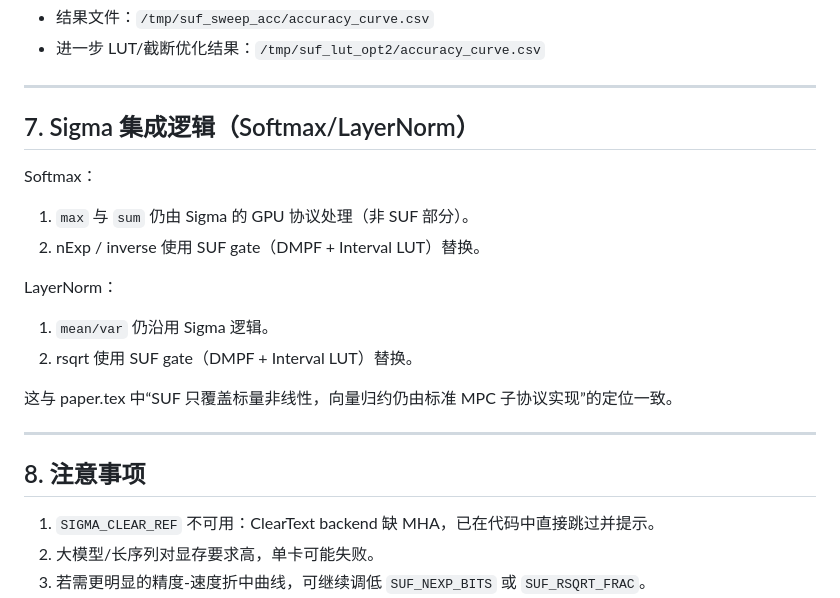
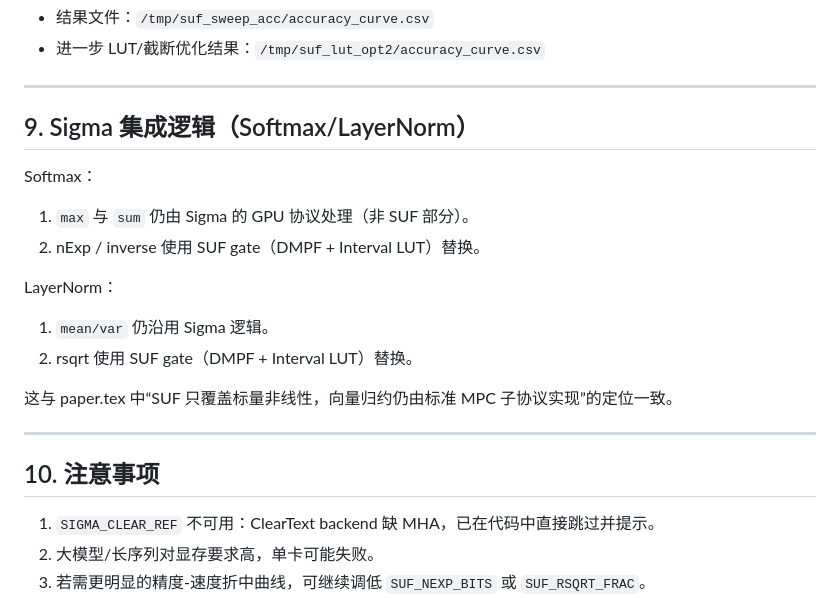
Before and after one commit to ponyyuhan/SUF_new, a Markdown page: README.md, the part around one of its changes. Rendered like a GitHub page.

```diff
--- a/README.md
+++ b/README.md
@@ -161,7 +257,7 @@ python scripts/sigma_accuracy.py \
 
 ---
 
-## 7. Sigma 集成逻辑（Softmax/LayerNorm）
+## 9. Sigma 集成逻辑（Softmax/LayerNorm）
 
 Softmax：
 1) `max` 与 `sum` 仍由 Sigma 的 GPU 协议处理（非 SUF 部分）。
@@ -175,7 +271,7 @@ LayerNorm：
 
 ---
 
-## 8. 注意事项
+## 10. 注意事项
 
 1) `SIGMA_CLEAR_REF` 不可用：ClearText backend 缺 MHA，已在代码中直接跳过并提示。
 2) 大模型/长序列对显存要求高，单卡可能失败。
```
Also changed, not shown: other parts of README.md (+97 -1 lines).
